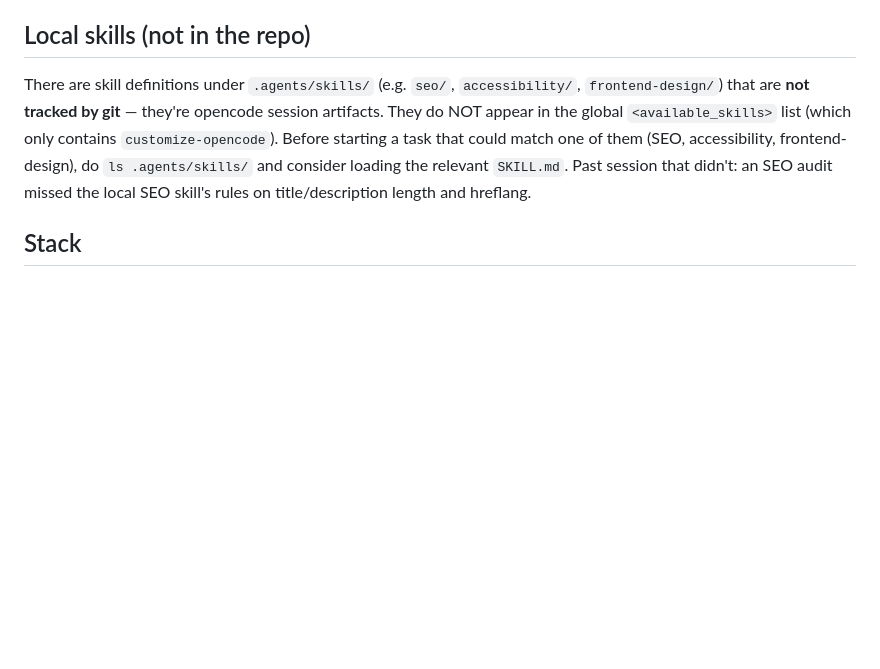
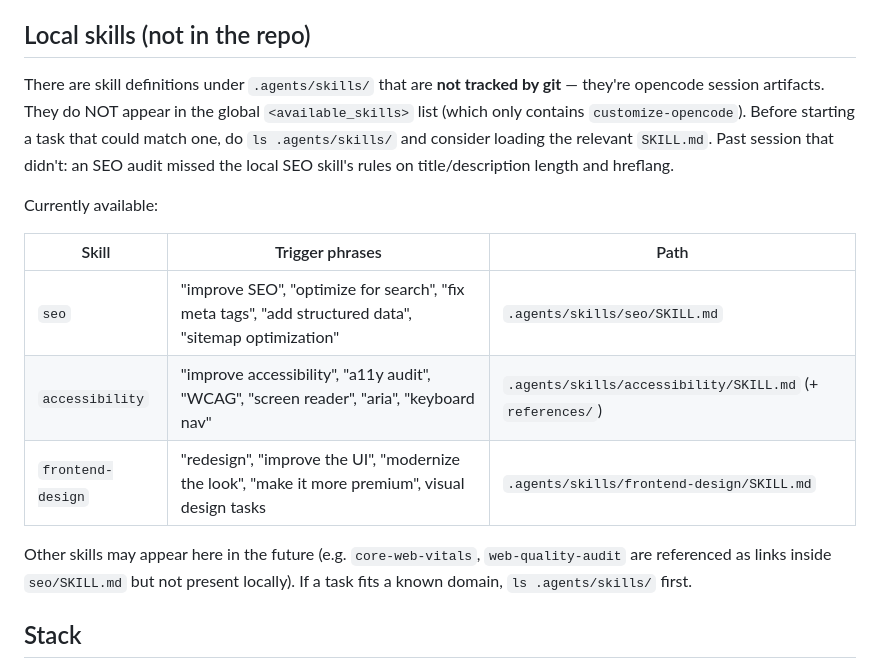
Before and after one commit to IsraelTiburcio-ai/Cocina-la-abundancia---Men-, a Markdown page: AGENTS.md, the part around the change. Rendered like a GitHub page; blank space fills up the shorter version.

Commit message:
docs: list all local skills (seo, accessibility, frontend-design) in AGENTS.md
Adds a table with each skill's trigger phrases and path so a
future session can match the user's request to the right skill
without having to ls .agents/skills/ first. Also notes that
other skills (core-web-vitals, web-quality-audit) are linked
from seo/SKILL.md but not present locally.

```diff
--- a/AGENTS.md
+++ b/AGENTS.md
@@ -3,7 +3,17 @@
 Static landing page for a Mexican restaurant with a WhatsApp order flow. No build step, no package manager, no tests, no linter.
 
 ## Local skills (not in the repo)
-There are skill definitions under `.agents/skills/` (e.g. `seo/`, `accessibility/`, `frontend-design/`) that are **not tracked by git** — they're opencode session artifacts. They do NOT appear in the global `<available_skills>` list (which only contains `customize-opencode`). Before starting a task that could match one of them (SEO, accessibility, frontend-design), do `ls .agents/skills/` and consider loading the relevant `SKILL.md`. Past session that didn't: an SEO audit missed the local SEO skill's rules on title/description length and hreflang.
+There are skill definitions under `.agents/skills/` that are **not tracked by git** — they're opencode session artifacts. They do NOT appear in the global `<available_skills>` list (which only contains `customize-opencode`). Before starting a task that could match one, do `ls .agents/skills/` and consider loading the relevant `SKILL.md`. Past session that didn't: an SEO audit missed the local SEO skill's rules on title/description length and hreflang.
+
+Currently available:
+
+| Skill | Trigger phrases | Path |
+|-------|-----------------|------|
+| `seo` | "improve SEO", "optimize for search", "fix meta tags", "add structured data", "sitemap optimization" | `.agents/skills/seo/SKILL.md` |
+| `accessibility` | "improve accessibility", "a11y audit", "WCAG", "screen reader", "aria", "keyboard nav" | `.agents/skills/accessibility/SKILL.md` (+ `references/`) |
+| `frontend-design` | "redesign", "improve the UI", "modernize the look", "make it more premium", visual design tasks | `.agents/skills/frontend-design/SKILL.md` |
+
+Other skills may appear here in the future (e.g. `core-web-vitals`, `web-quality-audit` are referenced as links inside `seo/SKILL.md` but not present locally). If a task fits a known domain, `ls .agents/skills/` first.
 
 ## Stack
 - HTML + CSS + vanilla JS (no framework, no bundler)
```
